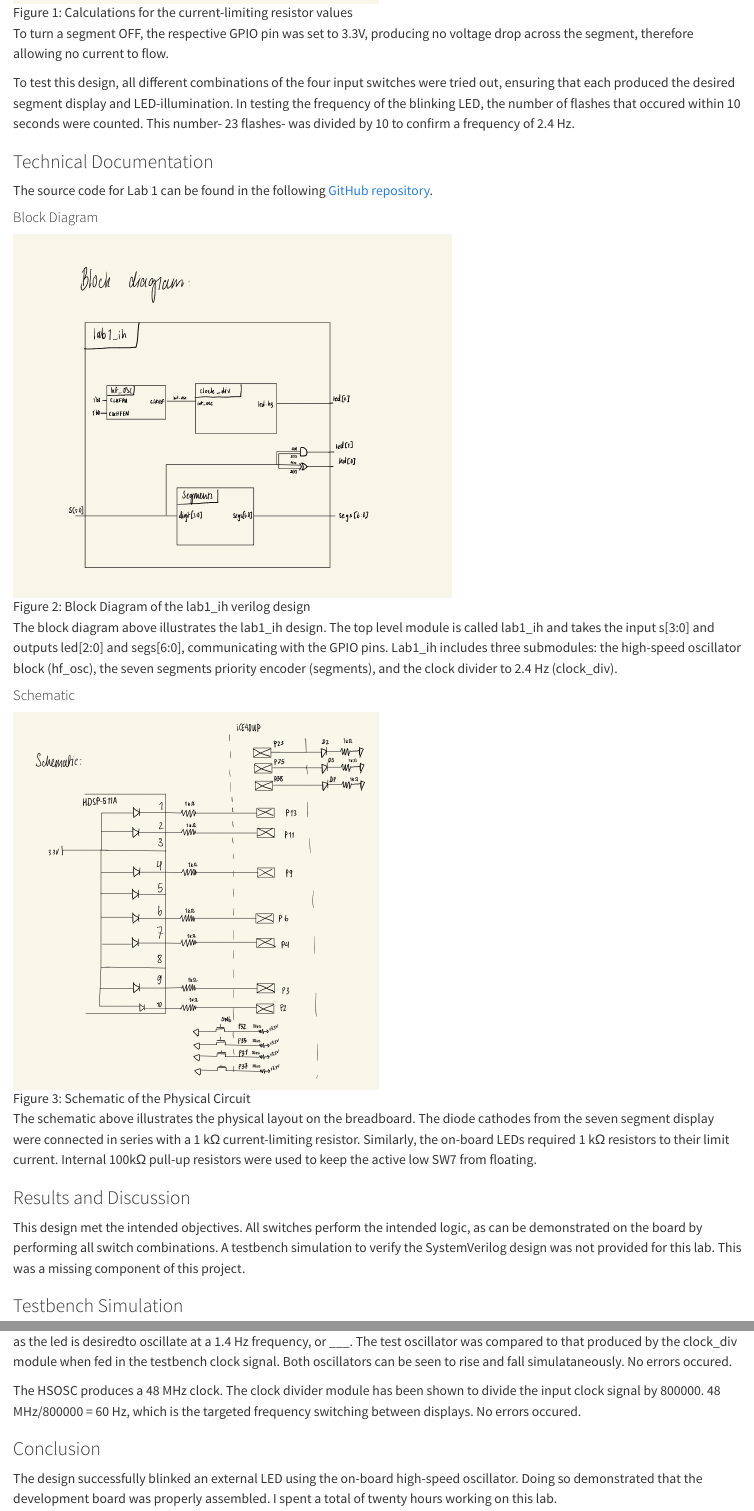
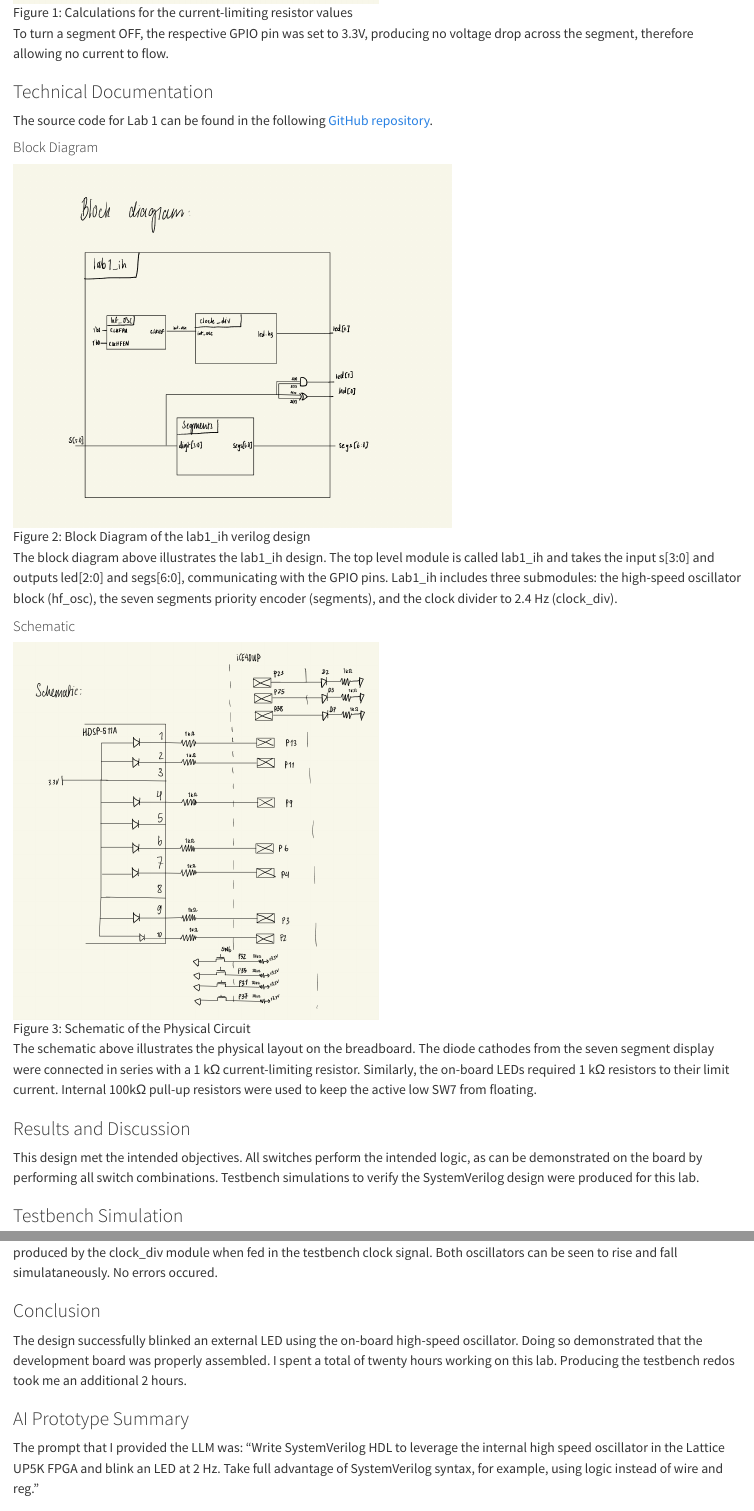
Before and after one commit to Isabella-Hottenrott/hmc-e155-portfolio, a Quarto document (labs/lab1/lab1.qmd): the page in a window 1100 px wide, from 1000 px down, and a second part further down, joined at a grey line. Rendered offline with R 4.5, knitr and Pandoc in place of Quarto, with nearby package versions.

Commit message:
added testbench pics

```diff
--- a/labs/lab1/lab1.qmd
+++ b/labs/lab1/lab1.qmd
@@ -20,7 +20,6 @@
 
 To turn a segment OFF, the respective GPIO pin was set to 3.3V, producing no voltage drop across the segment, therefore allowing no current to flow.
 
-To test this design, all different combinations of the four input switches were tried out, ensuring that each produced the desired segment display and LED-illumination. In testing the frequency of the blinking LED, the number of flashes that occured within 10 seconds were counted. This number- 23 flashes- was divided by 10 to confirm a frequency of 2.4 Hz.
 
 ### Technical Documentation
 
@@ -43,7 +42,7 @@
 
 ### Results and Discussion
 
-This design met the intended objectives. All switches perform the intended logic, as can be demonstrated on the board by performing all switch combinations. A testbench simulation to verify the SystemVerilog design was not provided for this lab. This was a missing component of this project.
+This design met the intended objectives. All switches perform the intended logic, as can be demonstrated on the board by performing all switch combinations. Testbench simulations to verify the SystemVerilog design were produced for this lab.
 
 ### Testbench Simulation
 
@@ -57,10 +57,10 @@
-Above are the waveforms produced by the testbench of the clock_div module. A test oscillator was produced that ticked every XX time stamps. This mimics the behavior of the clock divider, as the led is desiredto oscillate at a 1.4 Hz frequency, or ___. The test oscillator was compared to that produced by the clock_div module when fed in the testbench clock signal. Both oscillators can be seen to rise and fall simulataneously. No errors occured.
+![Figure 7: Schematic of the Physical Circuit](images/tb_clock_div.png){fig-align="center"}
 
-The HSOSC produces a 48 MHz clock. The clock divider module has been shown to divide the input clock signal by 800000. 48 MHz/800000 = 60 Hz, which is the targeted frequency switching between displays. No errors occured.
+Above are the waveforms produced by the testbench of the clock_div module. A test oscillator was produced that ticked every 20,000,000 time stamps. This mimics the behavior of the clock divider, as the led is desired to oscillate at a 2.4 Hz frequency, or 20,000,000 times every edge of the 48 MHz HSOSC clock. 48 MHz/20,000,000 = 2.4 Hz. The test oscillator was compared to that produced by the clock_div module when fed in the testbench clock signal. Both oscillators can be seen to rise and fall simulataneously. No errors occured.
 
 ### Conclusion
 
-The design successfully blinked an external LED using the on-board high-speed oscillator. Doing so demonstrated that the development board was properly assembled. I spent a total of twenty hours working on this lab.
+The design successfully blinked an external LED using the on-board high-speed oscillator. Doing so demonstrated that the development board was properly assembled. I spent a total of twenty hours working on this lab. Producing the testbench redos took me an additional 2 hours.
 
 ### AI Prototype Summary
 
```
Also changed, not shown: labs/lab1/lab1.qmd (7 more changed lines).
